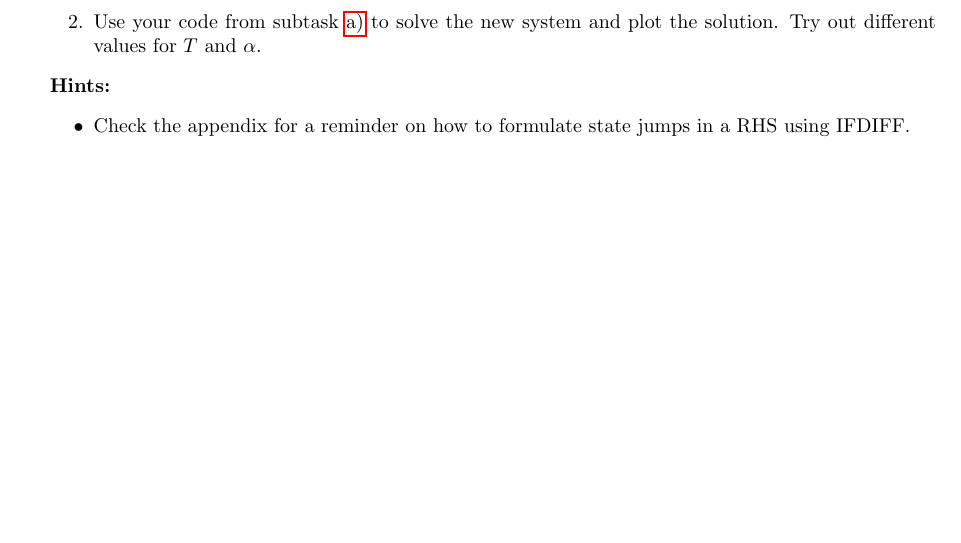
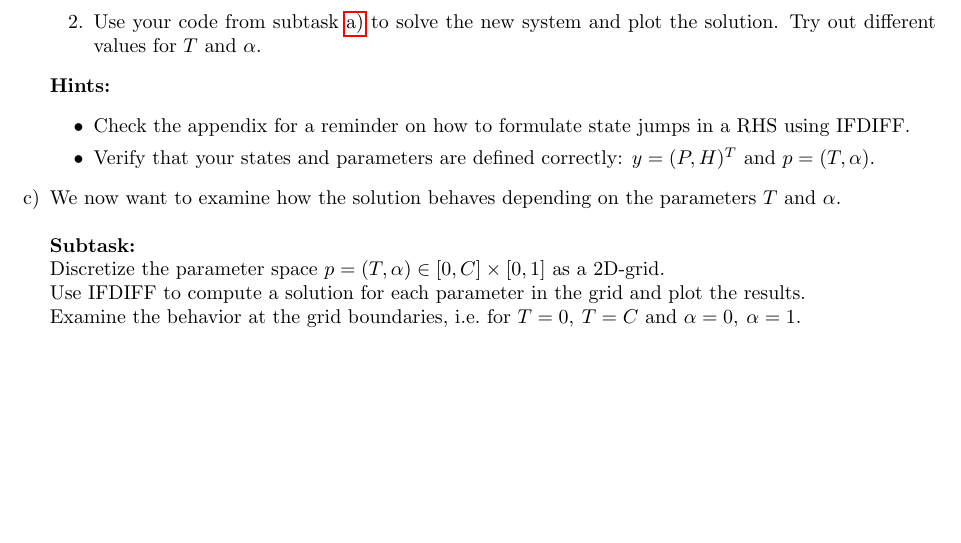
Before and after one commit to andreassommer/ifdiff, a LaTeX problem sheet (toolbox/doc/workshop/2026/latex/exercises_main.tex, which reads toolbox/doc/workshop/2026/latex/exercise4.tex): part of page 5 of 5, cut so that both start at the same text. Compiled offline with pdfLaTeX.

Commit message:
WIP: Add task 4c) to exercises for workshop 2026

```diff
--- a/toolbox/doc/workshop/2026/latex/exercise4.tex
+++ b/toolbox/doc/workshop/2026/latex/exercise4.tex
@@ -48,5 +48,12 @@
     \textbf{Hints:}
     \begin{itemize}
         \item Check the appendix for a reminder on how to formulate state jumps in a RHS using IFDIFF.
+        \item Verify that your states and parameters are defined correctly: $y = (P, H)^T$ and $p = (T, \alpha)$.
     \end{itemize}
+
+     \item We now want to examine how the solution behaves depending on the parameters $T$ and $\alpha$. \\ \\
+     \textbf{Subtask:} \\
+     Discretize the parameter space $p = (T, \alpha) \in [0, C] \times [0, 1]$ as a 2D-grid. \\
+     Use IFDIFF to compute a solution for each parameter in the grid and plot the results. \\
+     Examine the behavior at the grid boundaries, i.e.~for $T = 0,\: T = C$ and $\alpha = 0, \:\alpha = 1$.
 \end{enumerate}
```
Also changed, not shown: toolbox/doc/workshop/2026/latex/exercises_main.pdf, toolbox/doc/workshop/2026/latex/exercise4.tex (2 more changed lines).
